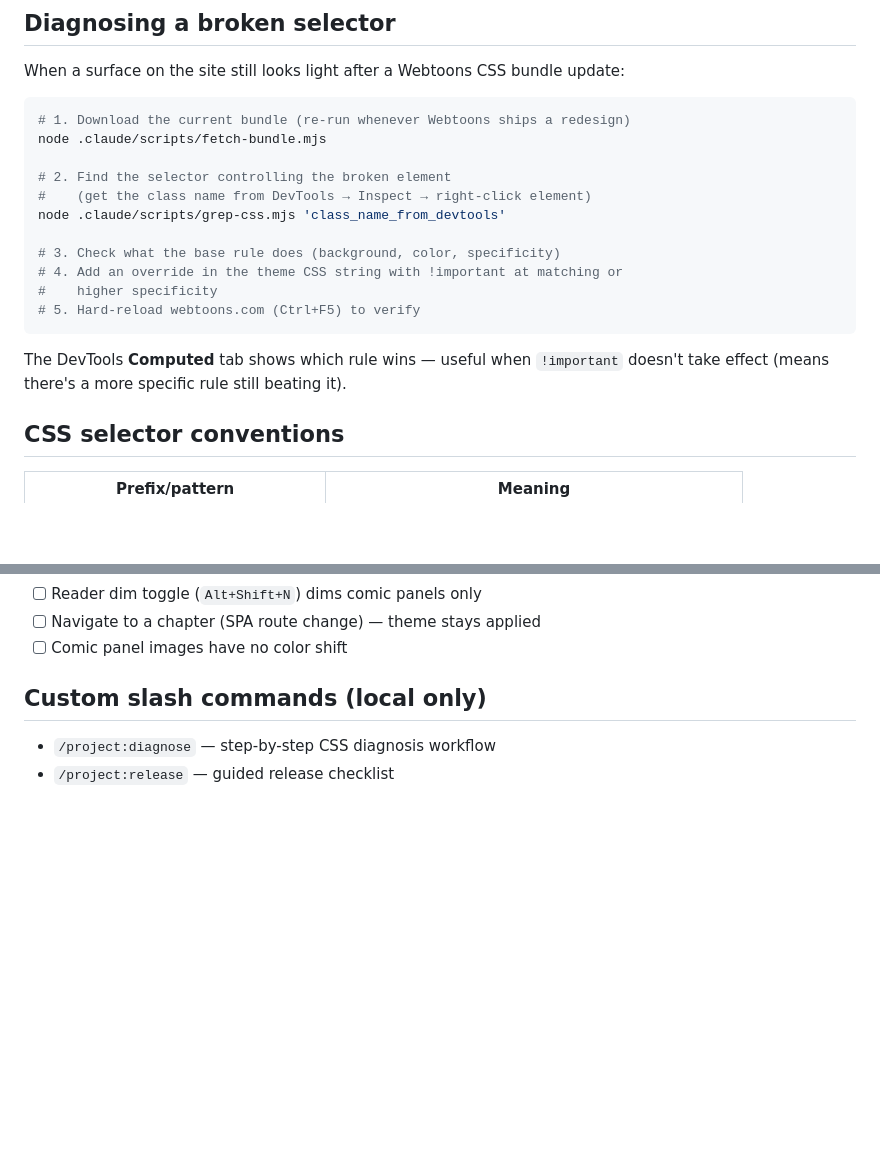
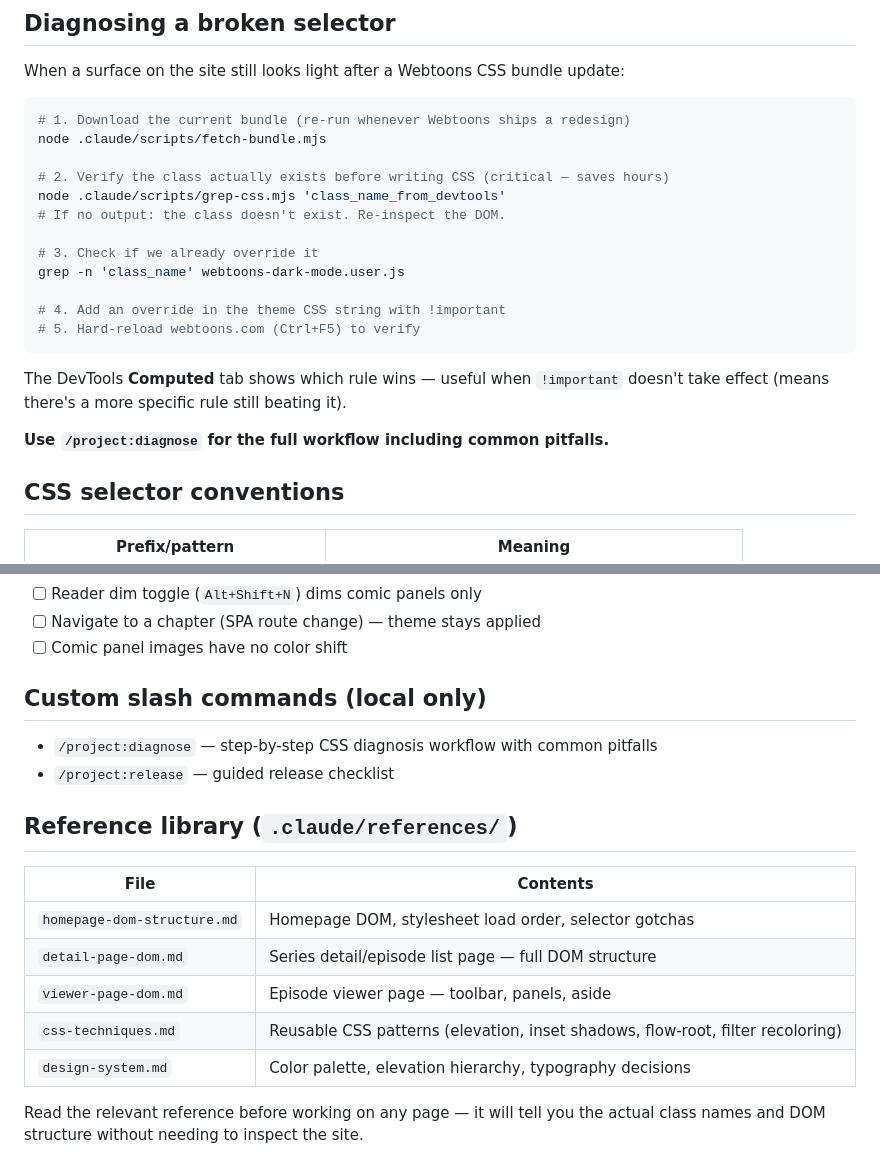
Before and after one commit to hervad/webtoons-dark-mode, a Markdown page: CLAUDE.md, 2 parts joined by grey strips. GitHub-like rendering; blank space fills up the shorter version.

Commit message:
docs: update CLAUDE.md — diagnose workflow + reference library index

````diff
--- a/CLAUDE.md
+++ b/CLAUDE.md
@@ -37,18 +37,21 @@ When a surface on the site still looks light after a Webtoons CSS bundle update:
 # 1. Download the current bundle (re-run whenever Webtoons ships a redesign)
 node .claude/scripts/fetch-bundle.mjs
 
-# 2. Find the selector controlling the broken element
-#    (get the class name from DevTools → Inspect → right-click element)
+# 2. Verify the class actually exists before writing CSS (critical — saves hours)
 node .claude/scripts/grep-css.mjs 'class_name_from_devtools'
+# If no output: the class doesn't exist. Re-inspect the DOM.
 
-# 3. Check what the base rule does (background, color, specificity)
-# 4. Add an override in the theme CSS string with !important at matching or
-#    higher specificity
+# 3. Check if we already override it
+grep -n 'class_name' webtoons-dark-mode.user.js
+
+# 4. Add an override in the theme CSS string with !important
 # 5. Hard-reload webtoons.com (Ctrl+F5) to verify
 ```
 
 The DevTools **Computed** tab shows which rule wins — useful when `!important` doesn't take effect
 (means there's a more specific rule still beating it).
+
+**Use `/project:diagnose` for the full workflow including common pitfalls.**
 
 ## CSS selector conventions
 
@@ -115,5 +118,17 @@ There is no automated test suite — this is a DOM-manipulation script. Manual t
 
 ## Custom slash commands (local only)
 
-- `/project:diagnose` — step-by-step CSS diagnosis workflow
+- `/project:diagnose` — step-by-step CSS diagnosis workflow with common pitfalls
 - `/project:release` — guided release checklist
+
+## Reference library (`.claude/references/`)
+
+| File | Contents |
+|---|---|
+| `homepage-dom-structure.md` | Homepage DOM, stylesheet load order, selector gotchas |
+| `detail-page-dom.md` | Series detail/episode list page — full DOM structure |
+| `viewer-page-dom.md` | Episode viewer page — toolbar, panels, aside |
+| `css-techniques.md` | Reusable CSS patterns (elevation, inset shadows, flow-root, filter recoloring) |
+| `design-system.md` | Color palette, elevation hierarchy, typography decisions |
+
+Read the relevant reference before working on any page — it will tell you the actual class names and DOM structure without needing to inspect the site.
````
